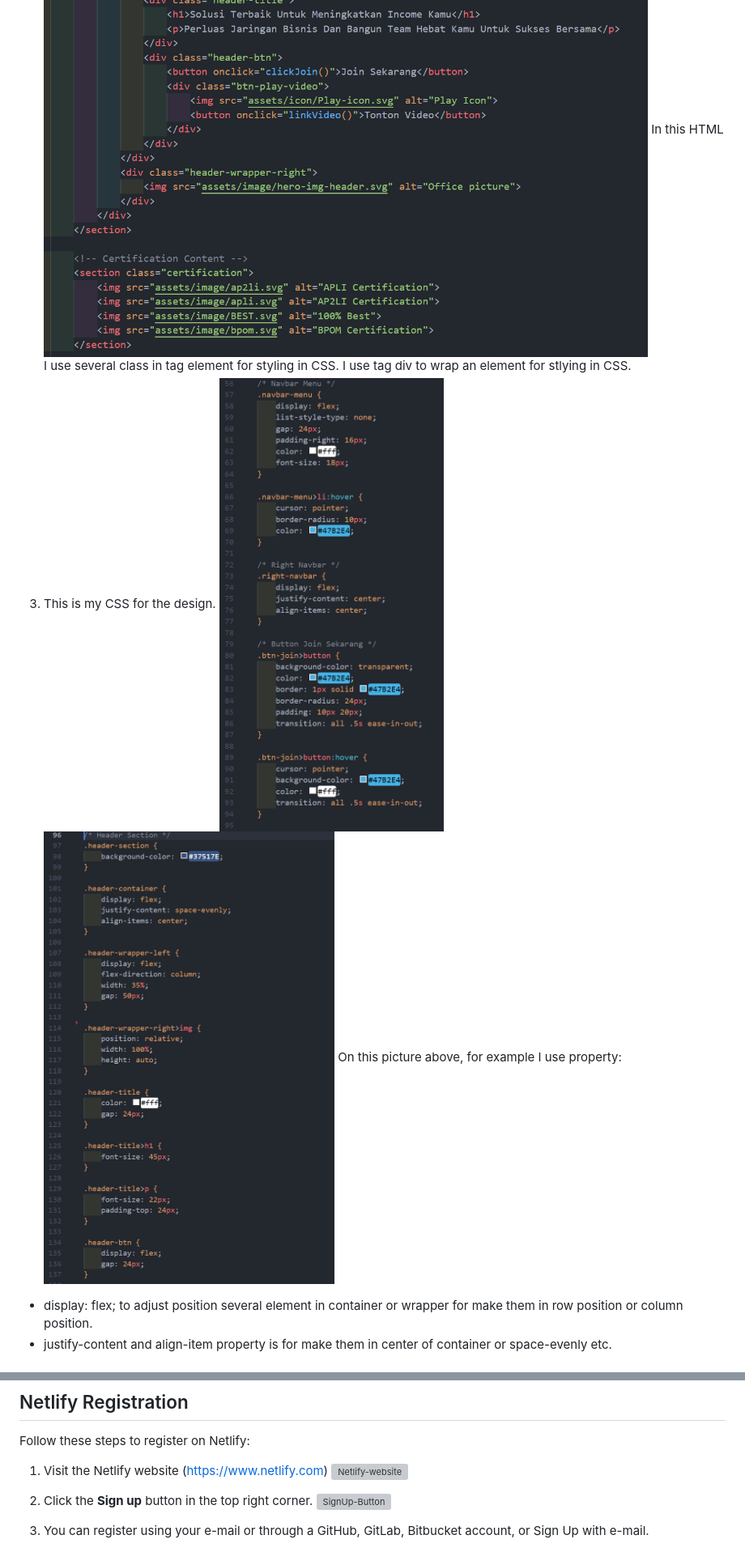
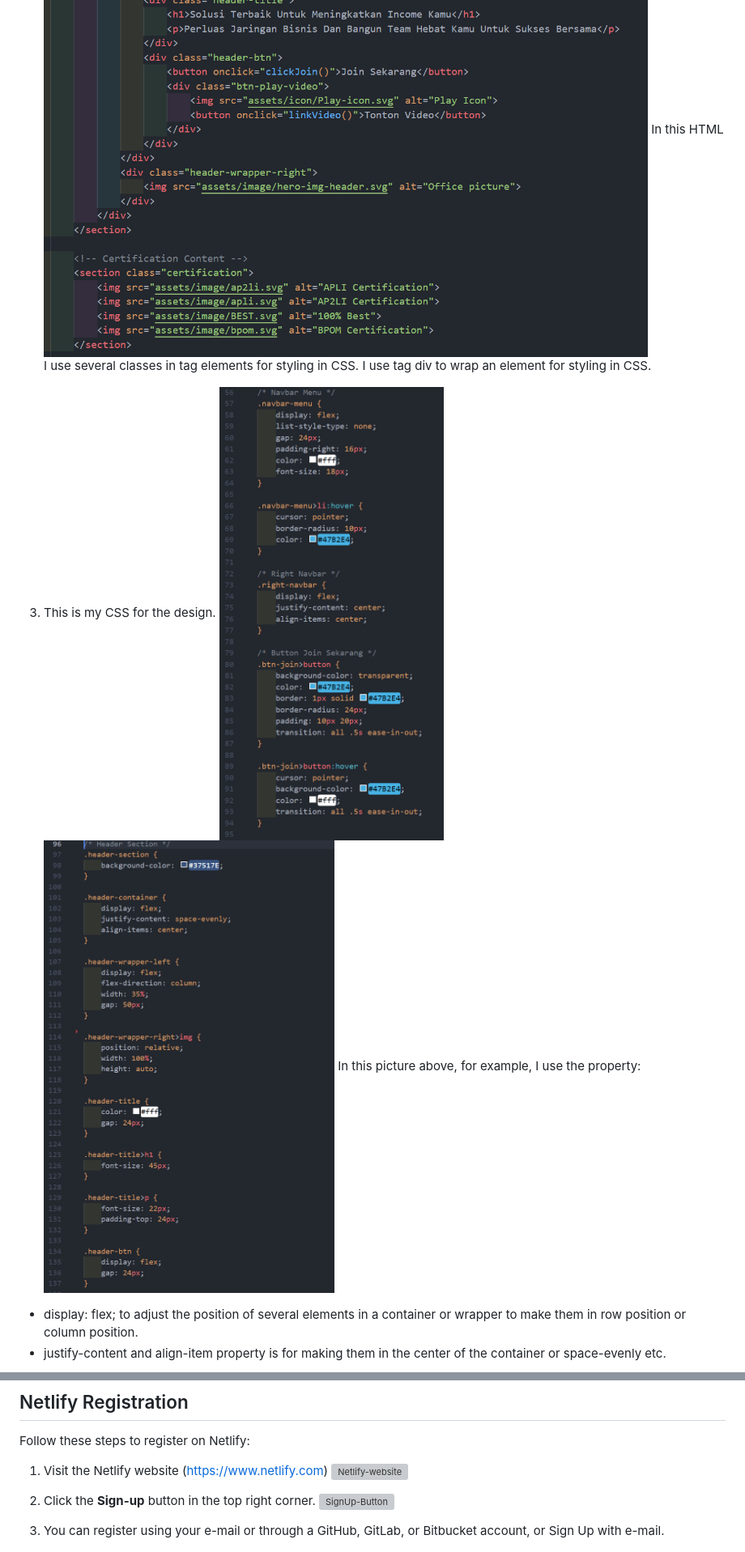
Before and after one commit to revou-fsse-3/milestone-1-Gustitreshana, a Markdown page: README.md, 2 parts joined by grey strips. Shown: that part at 81% size. GitHub-like rendering; grey boxes are pictures that could not be loaded.

```diff
--- a/README.md
+++ b/README.md
@@ -28,4 +34,5 @@
 ![header-html-1](assets/image/header-html-1.png)
 ![header-html-2](assets/image/header-html-2.png)
-In this HTML I use several class in tag element for styling in CSS. I use tag div to wrap an element for stlying in CSS.
+In this HTML I use several classes in tag elements for styling in CSS. I use tag div to wrap an element for styling in CSS.
+
 3. This is my CSS for the design.
@@ -33,5 +40,6 @@ In this HTML I use several class in tag element for styling in CSS. I use tag di
 ![header-css](assets/image/header-css.png)
-On this picture above, for example I use property:
-* display: flex; to adjust position several element in container or wrapper for make them in row position or column position.
-* justify-content and align-item property is for make them in center of container or space-evenly etc.
+In this picture above, for example, I use the property:
+* display: flex; to adjust the position of several elements in a container or wrapper to make them in row position or column position.
+* justify-content and align-item property is for making them in the center of the container or space-evenly etc.
+
 ![header-button-css](assets/image/header-button-css.png)
@@ -84,9 +100,9 @@ Follow these steps to register on Netlify:
 1. Visit the Netlify website (https://www.netlify.com)
 ![Netlify-website](assets/image/web-netlify.png)
 
-2. Click the **Sign up** button in the top right corner.
+2. Click the **Sign-up** button in the top right corner.
 ![SignUp-Button](assets/image/SignUp-Button.png)
 
-3. You can register using your e-mail or through a GitHub, GitLab, Bitbucket account, or Sign Up with e-mail.
+3. You can register using your e-mail or through a GitHub, GitLab, or Bitbucket account, or Sign Up with e-mail.
 
 ![Register-Options](assets/image/Register-options.png)
```
Also changed, not shown: other parts of README.md (+47 -33 lines).
